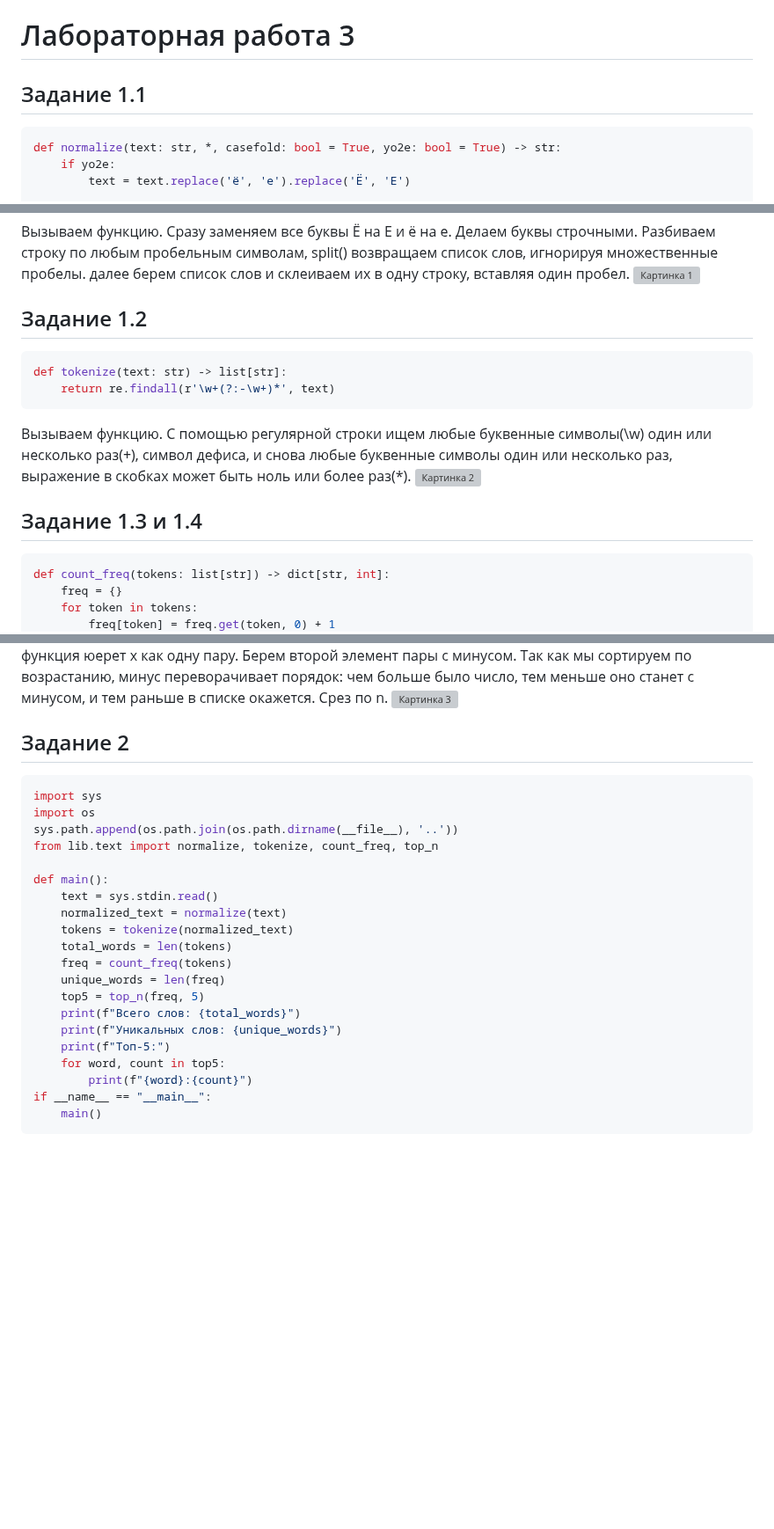
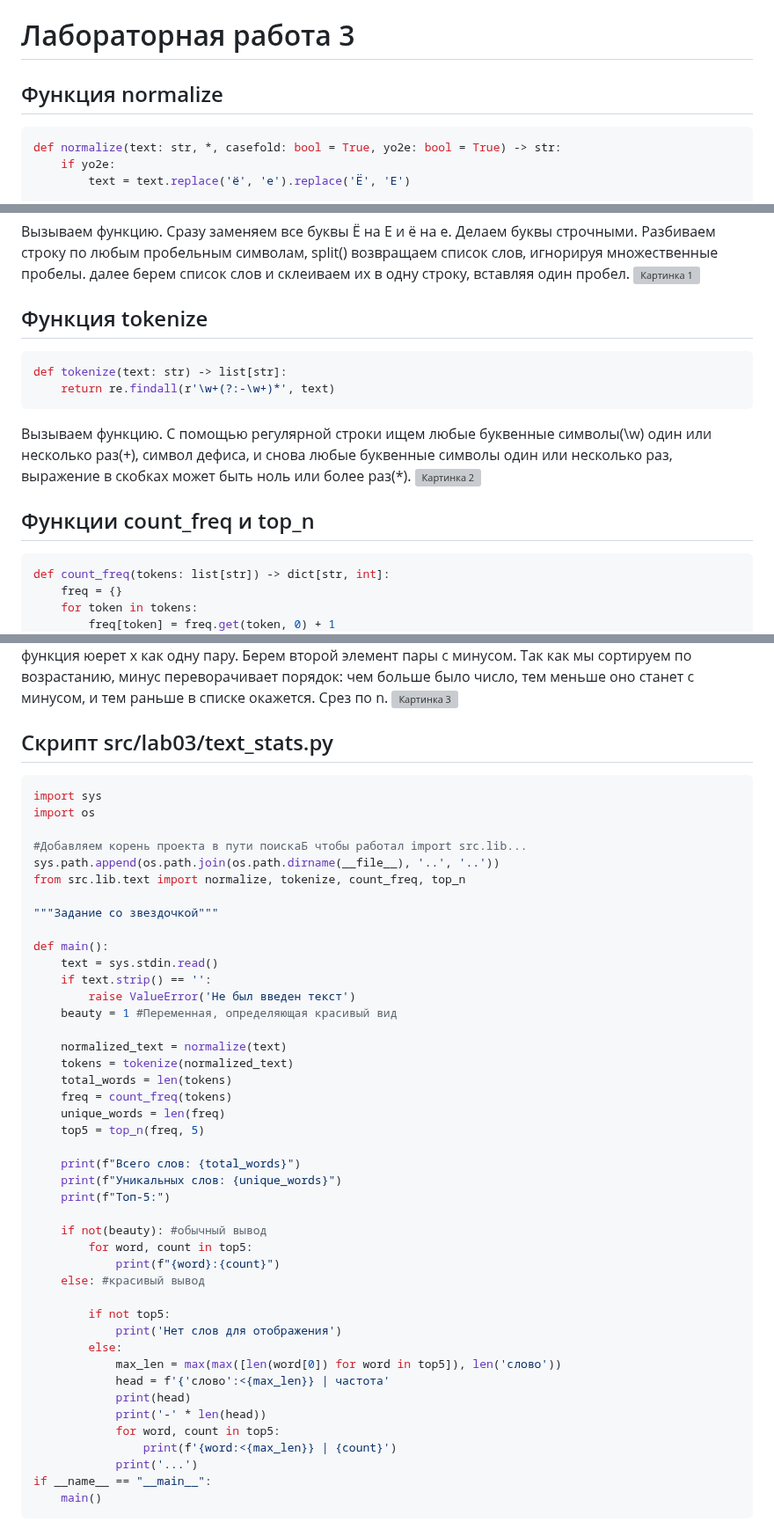
Before and after one commit to nadialazareva/python_labs, a Markdown page: src/lab03/README.md, 3 parts joined by grey strips. Shown at 88% size. Drawn GitHub-style; blank space fills up the shorter version; grey boxes are pictures that could not be loaded.

````diff
--- a/src/lab03/README.md
+++ b/src/lab03/README.md
@@ -2,7 +2,7 @@
 
 # Лабораторная работа 3
 
-## Задание 1.1
+## Функция normalize
 
 ```python
 def normalize(text: str, *, casefold: bool = True, yo2e: bool = True) -> str:
@@ -18,7 +18,7 @@ def normalize(text: str, *, casefold: bool = True, yo2e: bool = True) -> str:
 Вызываем функцию. Сразу заменяем все буквы Ё на Е и ё на е. Делаем буквы строчными. Разбиваем строку по любым пробельным символам, split() возвращаем список слов, игнорируя множественные пробелы. далее берем список слов и склеиваем их в одну строку, вставляя один пробел.
 ![Картинка 1](./image/ЛР3/image1.1_lab03.png)
 
-## Задание 1.2
+## Функция tokenize
 
 ```python
 def tokenize(text: str) -> list[str]:
@@ -27,7 +27,7 @@ def tokenize(text: str) -> list[str]:
 Вызываем функцию. С помощью регулярной строки ищем любые буквенные символы(\w) один или несколько раз(+), символ дефиса, и снова любые буквенные символы один или несколько раз, выражение в скобках может быть ноль или более раз(*).
 ![Картинка 2](./image/ЛР3/image1.2_lab03.png)
 
-## Задание 1.3 и 1.4
+## Функции count_freq и top_n
 
 ```python
 def count_freq(tokens: list[str]) -> dict[str, int]:
@@ -46,27 +46,50 @@ def top_n(freq: dict[str, int], n: int = 5) -> list[tuple[str, int]]:
 Вызываем функцию вывода самых популярных слов. По умолчанию возвращаем число 5(сколько топ-слов вернуть).Превращаем словарь в список пар(кортежей) и сортируем его. Лямбда-функция юерет x как одну пару. Берем второй элемент пары с минусом. Так как мы сортируем по возрастанию, минус переворачивает порядок: чем больше было число, тем меньше оно станет с минусом, и тем раньше в списке окажется. Срез по n.
 ![Картинка 3](./image/ЛР3/image1.3_lab03.png)
 
-## Задание 2
+## Скрипт src/lab03/text_stats.py
 
 ```python
 import sys
 import os
-sys.path.append(os.path.join(os.path.dirname(__file__), '..'))
-from lib.text import normalize, tokenize, count_freq, top_n
+
+#Добавляем корень проекта в пути поискаБ чтобы работал import src.lib...
+sys.path.append(os.path.join(os.path.dirname(__file__), '..', '..'))
+from src.lib.text import normalize, tokenize, count_freq, top_n
+
+"""Задание со звездочкой"""
 
 def main():
     text = sys.stdin.read()
+    if text.strip() == '':
+        raise ValueError('Не был введен текст')
+    beauty = 1 #Переменная, определяющая красивый вид
+
     normalized_text = normalize(text)
     tokens = tokenize(normalized_text)
     total_words = len(tokens)
     freq = count_freq(tokens)
     unique_words = len(freq)
     top5 = top_n(freq, 5)
+
     print(f"Всего слов: {total_words}")
     print(f"Уникальных слов: {unique_words}")
     print(f"Топ-5:")
-    for word, count in top5:
-        print(f"{word}:{count}")
+
+    if not(beauty): #обычный вывод
+        for word, count in top5:
+            print(f"{word}:{count}")
+    else: #красивый вывод
+
+        if not top5:
+            print('Нет слов для отображения')
+        else:
+            max_len = max(max([len(word[0]) for word in top5]), len('слово'))
+            head = f'{'слово':<{max_len}} | частота'
+            print(head)
+            print('-' * len(head))
+            for word, count in top5:
+                print(f'{word:<{max_len}} | {count}')
+            print('...')
 if __name__ == "__main__":
     main()
 ```
````
Also changed, not shown: other parts of src/lab03/README.md (+9 -1 lines), image/lab03/image2_lab03_beauty.png (added), 4 other files.
